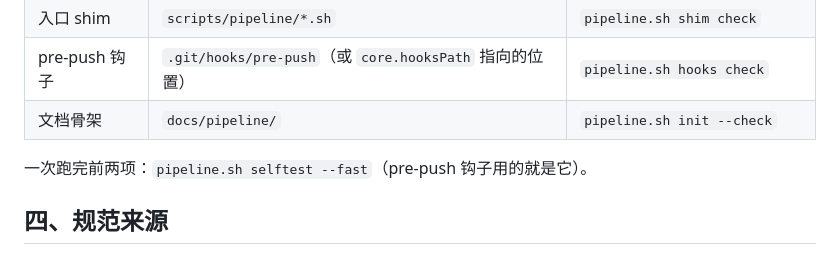
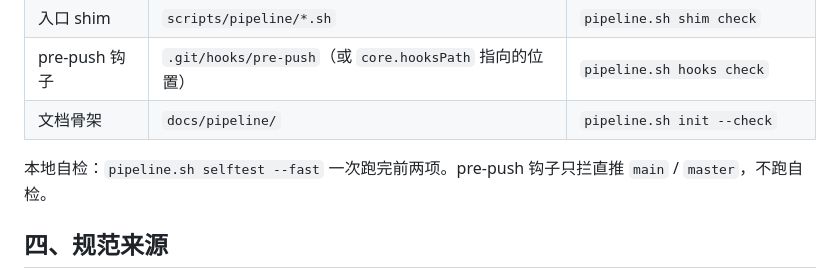
Before and after one commit to guraul/agent-mobile, a Markdown page: docs/pipeline/README.md, the part around the change. Rendered like a GitHub page.

Commit message:
docs(pipeline): 刷新生成区（模板 #149/#150） (#248) (#249)
init 重跑，把 pre-push 钩子的描述改成「只拦直推 main/master，不跑自检」。

Co-authored-by: gubin <gubin@users.noreply.github.com>

```diff
--- a/docs/pipeline/README.md
+++ b/docs/pipeline/README.md
@@ -39,7 +39,7 @@
 | pre-push 钩子 | `.git/hooks/pre-push`（或 `core.hooksPath` 指向的位置） | `pipeline.sh hooks check` |
 | 文档骨架 | `docs/pipeline/` | `pipeline.sh init --check` |
 
-一次跑完前两项：`pipeline.sh selftest --fast`（pre-push 钩子用的就是它）。
+本地自检：`pipeline.sh selftest --fast` 一次跑完前两项。pre-push 钩子只拦直推 `main` / `master`，不跑自检。
 
 ## 四、规范来源
 
```
